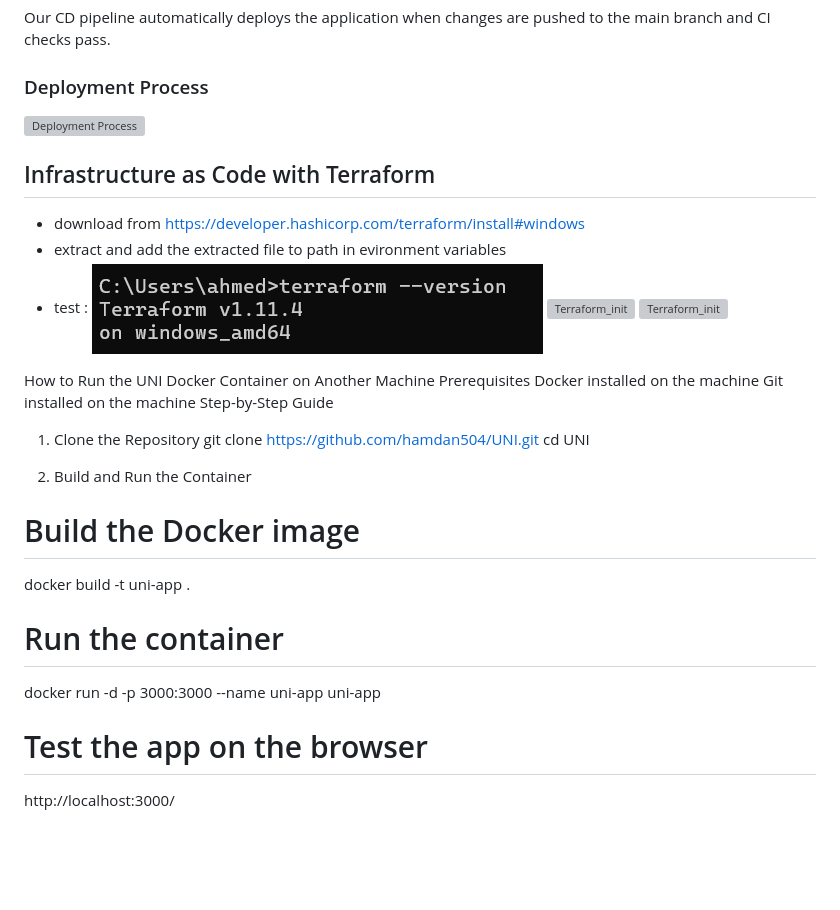
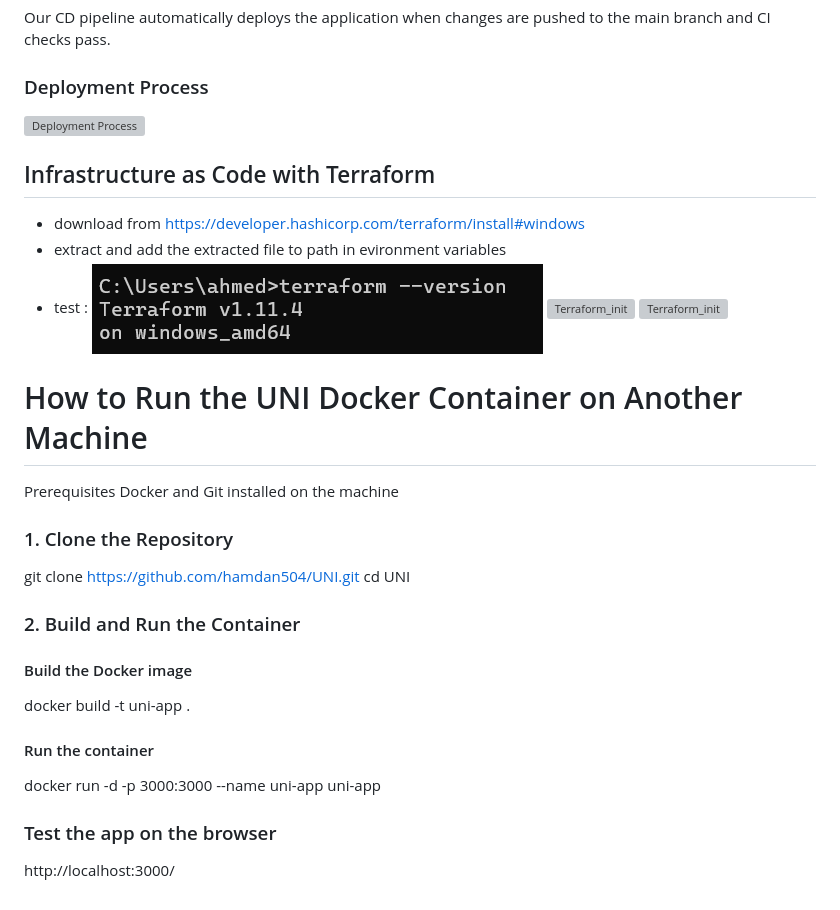
Before and after one commit to hamdan504/UNI, a Markdown page: Readme.md, the part around the change printed below. Drawn GitHub-style; blank space fills up the shorter version; grey boxes are pictures that could not be loaded.

```diff
--- a/Readme.md
+++ b/Readme.md
@@ -96,22 +96,21 @@ Our CD pipeline automatically deploys the application when changes are pushed to
 ![Terraform_init](./RAPPORT-ASSETS/ter_succ.png)
 ![Terraform_init](./RAPPORT-ASSETS/final.png)
 
-How to Run the UNI Docker Container on Another Machine
+
+# How to Run the UNI Docker Container on Another Machine
 Prerequisites
-Docker installed on the machine
-Git installed on the machine
-Step-by-Step Guide
+Docker and  Git installed on the machine
 
-1. Clone the Repository
+### 1. Clone the Repository
 git clone https://github.com/hamdan504/UNI.git
 cd UNI
 
-2. Build and Run the Container
-# Build the Docker image
+### 2. Build and Run the Container
+#### Build the Docker image
 docker build -t uni-app .
 
-# Run the container
+#### Run the container
 docker run -d -p 3000:3000 --name uni-app uni-app
 
-# Test the app on the browser
+### Test the app on the browser
 http://localhost:3000/
```
Also changed, not shown: other parts of Readme.md (+1 -1 lines).
